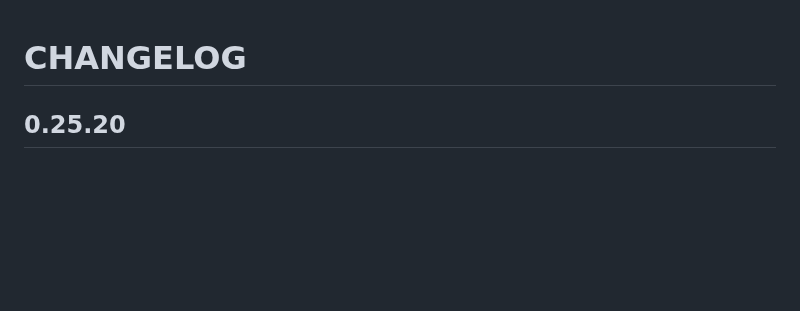
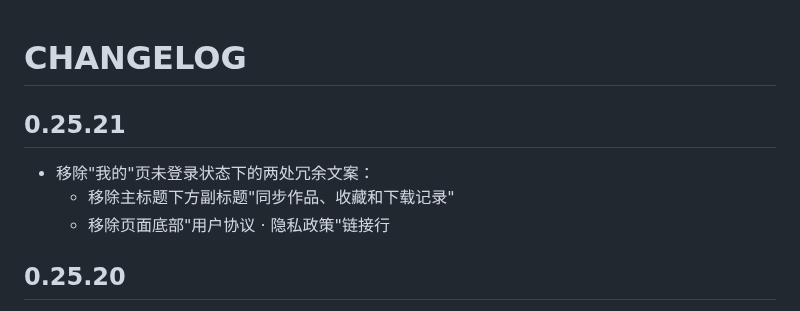
Before and after one commit to Adrian-Cai/pindou-studio, a Markdown page: docs/releases/CHANGELOG.md, the part around the change. Drawn GitHub-style; blank space fills up the shorter version.

Commit message:
chore: 更新 CHANGELOG 至 0.25.21

```diff
--- a/docs/releases/CHANGELOG.md
+++ b/docs/releases/CHANGELOG.md
@@ -1,4 +1,10 @@
 # CHANGELOG
+
+## 0.25.21
+
+- 移除"我的"页未登录状态下的两处冗余文案：
+  - 移除主标题下方副标题"同步作品、收藏和下载记录"
+  - 移除页面底部"用户协议 · 隐私政策"链接行
 
 ## 0.25.20
 
```
